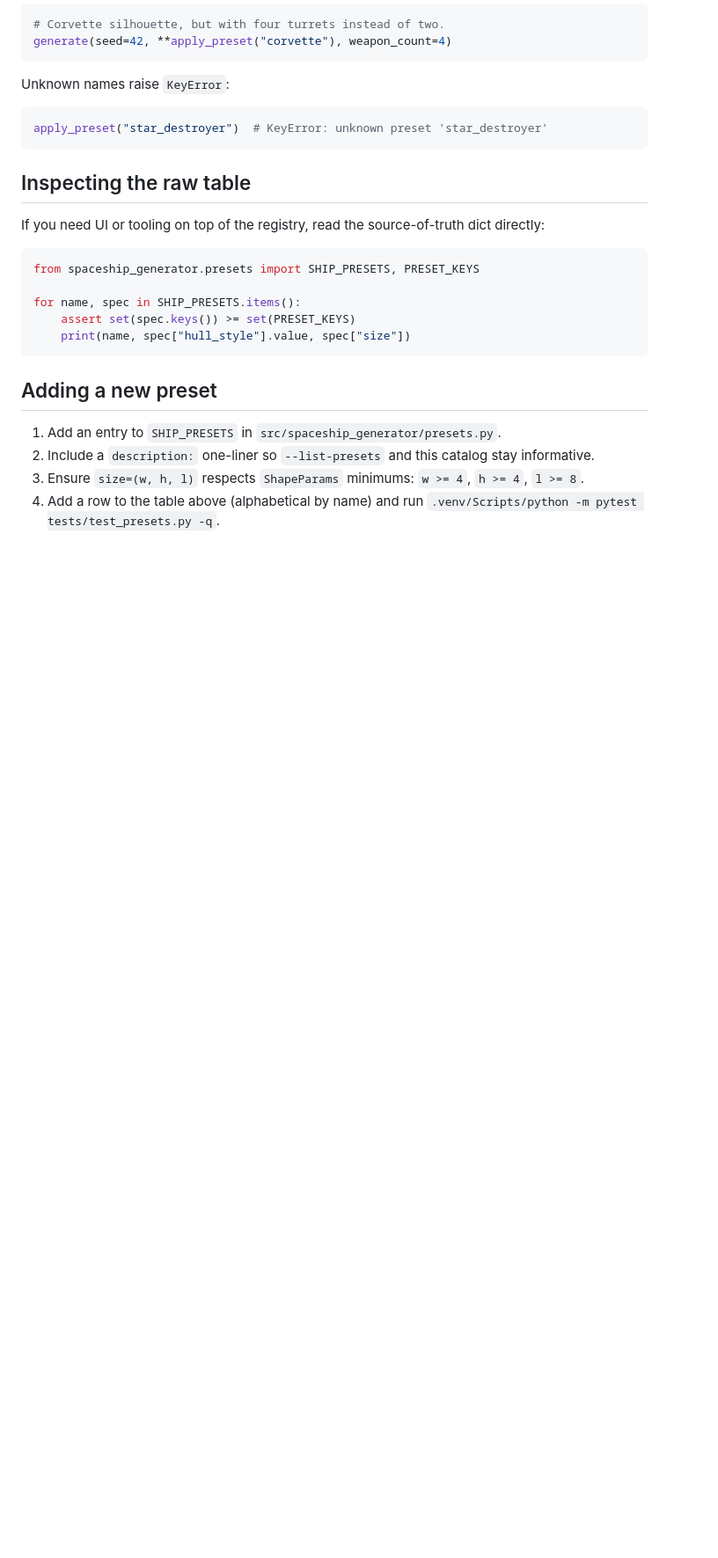
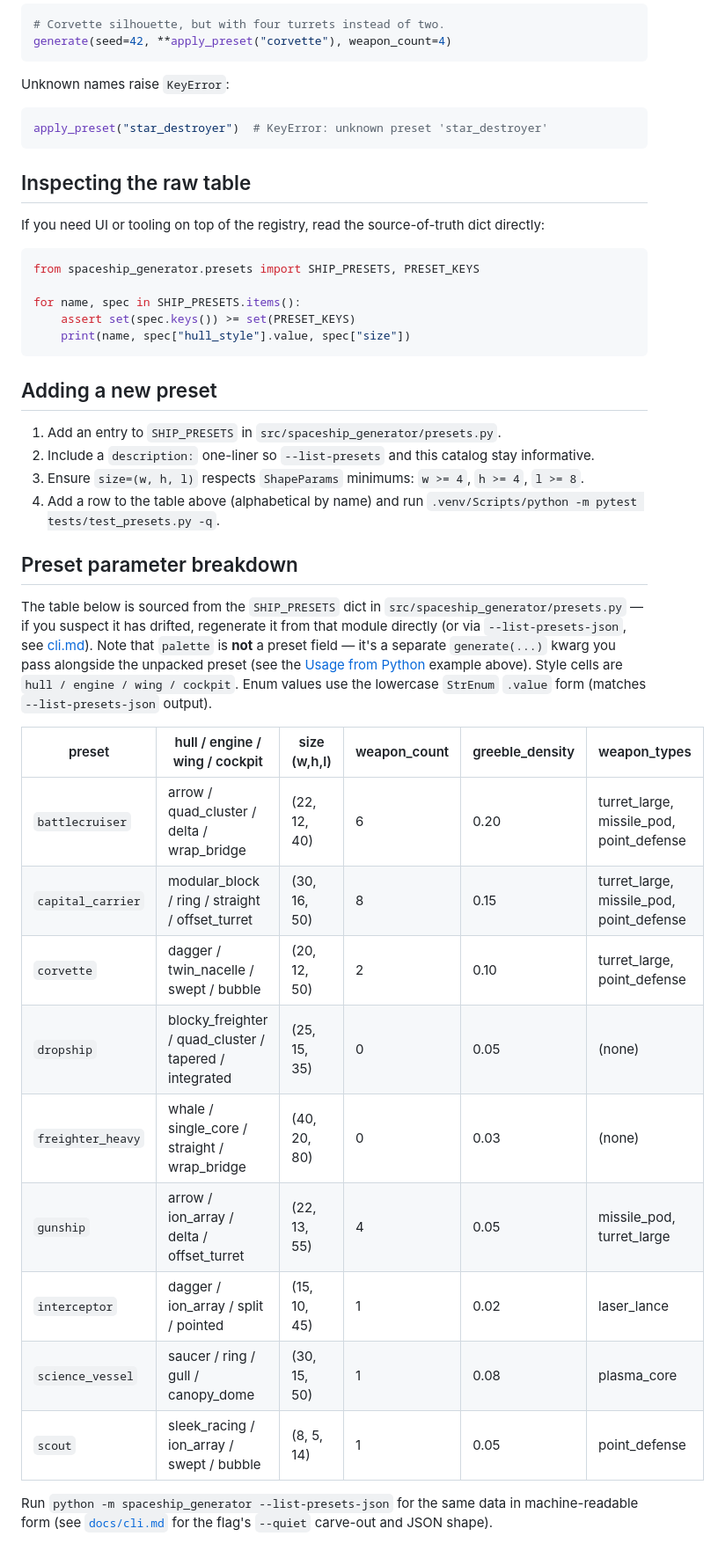
Before and after one commit to KazooKat/Spaceship-Generator, a Markdown page: docs/presets.md, the part around the change. Shown at 88% size. GitHub-like rendering; blank space fills up the shorter version.

Commit message:
docs(presets): extend with per-preset parameter breakdown table (feat-docs-presets-extension)

```diff
--- a/docs/presets.md
+++ b/docs/presets.md
@@ -72,3 +72,29 @@ for name, spec in SHIP_PRESETS.items():
    `h >= 4`, `l >= 8`.
 4. Add a row to the table above (alphabetical by name) and run
    `.venv/Scripts/python -m pytest tests/test_presets.py -q`.
+
+## Preset parameter breakdown
+
+The table below is sourced from the `SHIP_PRESETS` dict in
+`src/spaceship_generator/presets.py` — if you suspect it has drifted, regenerate
+it from that module directly (or via `--list-presets-json`, see [cli.md](cli.md)).
+Note that `palette` is **not** a preset field — it's a separate `generate(...)`
+kwarg you pass alongside the unpacked preset (see the [Usage from Python](#usage-from-python)
+example above). Style cells are `hull / engine / wing / cockpit`. Enum values
+use the lowercase `StrEnum` `.value` form (matches `--list-presets-json` output).
+
+| preset | hull / engine / wing / cockpit | size (w,h,l) | weapon_count | greeble_density | weapon_types |
+|---|---|---|---|---|---|
+| `battlecruiser` | arrow / quad_cluster / delta / wrap_bridge | (22, 12, 40) | 6 | 0.20 | turret_large, missile_pod, point_defense |
+| `capital_carrier` | modular_block / ring / straight / offset_turret | (30, 16, 50) | 8 | 0.15 | turret_large, missile_pod, point_defense |
+| `corvette` | dagger / twin_nacelle / swept / bubble | (20, 12, 50) | 2 | 0.10 | turret_large, point_defense |
+| `dropship` | blocky_freighter / quad_cluster / tapered / integrated | (25, 15, 35) | 0 | 0.05 | (none) |
+| `freighter_heavy` | whale / single_core / straight / wrap_bridge | (40, 20, 80) | 0 | 0.03 | (none) |
+| `gunship` | arrow / ion_array / delta / offset_turret | (22, 13, 55) | 4 | 0.05 | missile_pod, turret_large |
+| `interceptor` | dagger / ion_array / split / pointed | (15, 10, 45) | 1 | 0.02 | laser_lance |
+| `science_vessel` | saucer / ring / gull / canopy_dome | (30, 15, 50) | 1 | 0.08 | plasma_core |
+| `scout` | sleek_racing / ion_array / swept / bubble | (8, 5, 14) | 1 | 0.05 | point_defense |
+
+Run `python -m spaceship_generator --list-presets-json` for the same data in
+machine-readable form (see [`docs/cli.md`](cli.md) for the flag's
+`--quiet` carve-out and JSON shape).
```
